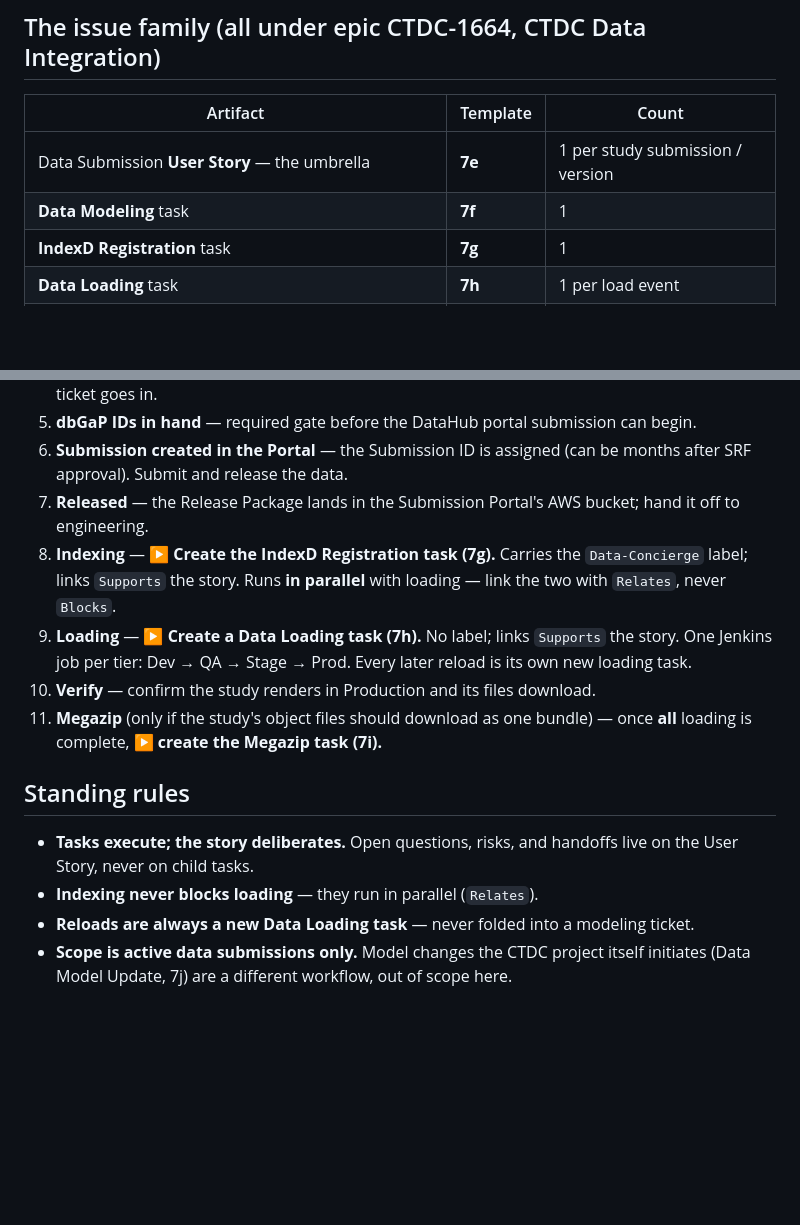
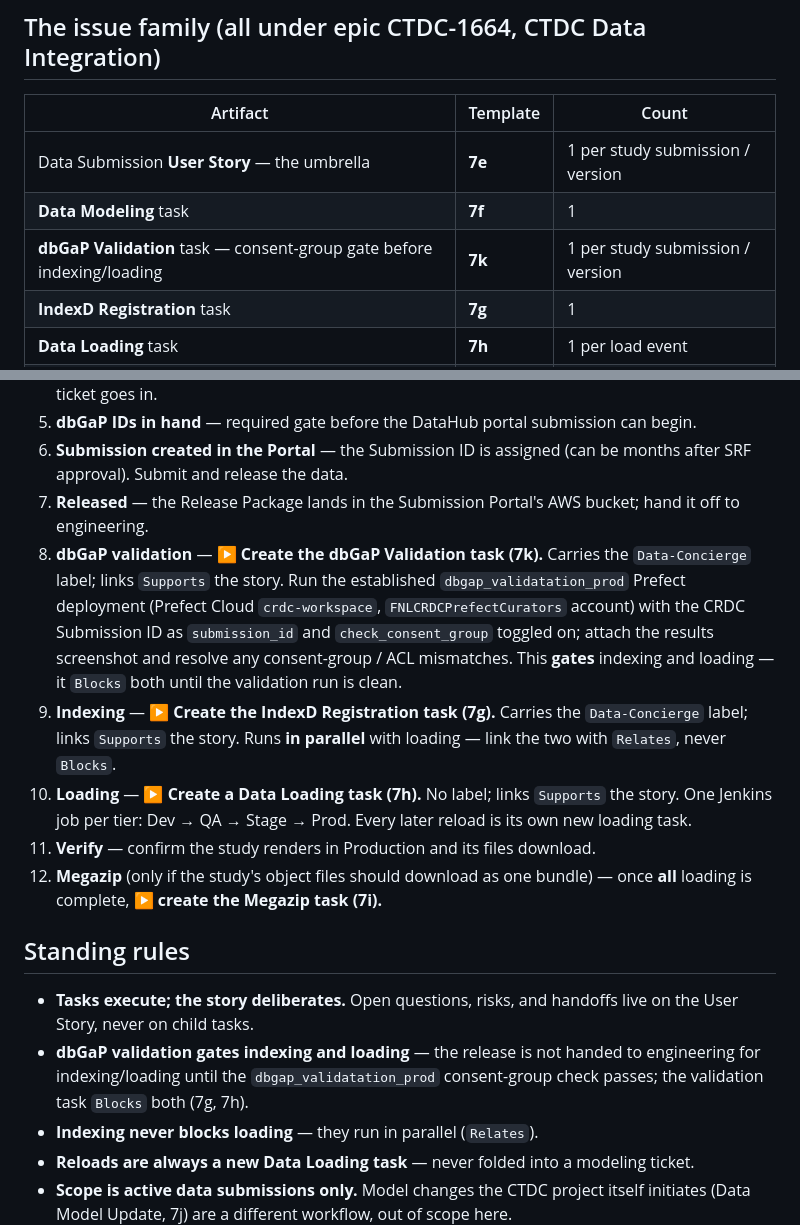
Before and after one commit to CBIIT/ctdc-documentation, a Markdown page: claude/workflows/data-submission-workflow.md, 2 parts joined by grey strips. Rendered like a GitHub page; blank space fills up the shorter version.

```diff
--- a/claude/workflows/data-submission-workflow.md
+++ b/claude/workflows/data-submission-workflow.md
@@ -8,6 +8,7 @@
 |---|---|---|
 | Data Submission **User Story** — the umbrella | **7e** | 1 per study submission / version |
 | **Data Modeling** task | **7f** | 1 |
+| **dbGaP Validation** task — consent-group gate before indexing/loading | **7k** | 1 per study submission / version |
 | **IndexD Registration** task | **7g** | 1 |
 | **Data Loading** task | **7h** | 1 per load event |
 | **Megazip** task — only if study files should download as one bundle | **7i** | as needed |
@@ -23,14 +24,16 @@ The User Story title sets the canonical `<Study Name vN>` token; every task reus
 5. **dbGaP IDs in hand** — required gate before the DataHub portal submission can begin.
 6. **Submission created in the Portal** — the Submission ID is assigned (can be months after SRF approval). Submit and release the data.
 7. **Released** — the Release Package lands in the Submission Portal's AWS bucket; hand it off to engineering.
-8. **Indexing** — ▶ **Create the IndexD Registration task (7g).** Carries the `Data-Concierge` label; links `Supports` the story. Runs **in parallel** with loading — link the two with `Relates`, never `Blocks`.
-9. **Loading** — ▶ **Create a Data Loading task (7h).** No label; links `Supports` the story. One Jenkins job per tier: Dev → QA → Stage → Prod. Every later reload is its own new loading task.
-10. **Verify** — confirm the study renders in Production and its files download.
-11. **Megazip** (only if the study's object files should download as one bundle) — once **all** loading is complete, ▶ **create the Megazip task (7i).**
+8. **dbGaP validation** — ▶ **Create the dbGaP Validation task (7k).** Carries the `Data-Concierge` label; links `Supports` the story. Run the established `dbgap_validatation_prod` Prefect deployment (Prefect Cloud `crdc-workspace`, `FNLCRDCPrefectCurators` account) with the CRDC Submission ID as `submission_id` and `check_consent_group` toggled on; attach the results screenshot and resolve any consent-group / ACL mismatches. This **gates** indexing and loading — it `Blocks` both until the validation run is clean.
+9. **Indexing** — ▶ **Create the IndexD Registration task (7g).** Carries the `Data-Concierge` label; links `Supports` the story. Runs **in parallel** with loading — link the two with `Relates`, never `Blocks`.
+10. **Loading** — ▶ **Create a Data Loading task (7h).** No label; links `Supports` the story. One Jenkins job per tier: Dev → QA → Stage → Prod. Every later reload is its own new loading task.
+11. **Verify** — confirm the study renders in Production and its files download.
+12. **Megazip** (only if the study's object files should download as one bundle) — once **all** loading is complete, ▶ **create the Megazip task (7i).**
 
 ## Standing rules
 
 - **Tasks execute; the story deliberates.** Open questions, risks, and handoffs live on the User Story, never on child tasks.
+- **dbGaP validation gates indexing and loading** — the release is not handed to engineering for indexing/loading until the `dbgap_validatation_prod` consent-group check passes; the validation task `Blocks` both (7g, 7h).
 - **Indexing never blocks loading** — they run in parallel (`Relates`).
 - **Reloads are always a new Data Loading task** — never folded into a modeling ticket.
 - **Scope is active data submissions only.** Model changes the CTDC project itself initiates (Data Model Update, 7j) are a different workflow, out of scope here.
```
Also changed, not shown: claude/templates/dbgap-validation-task-template.md (added, +122 -0 lines).
